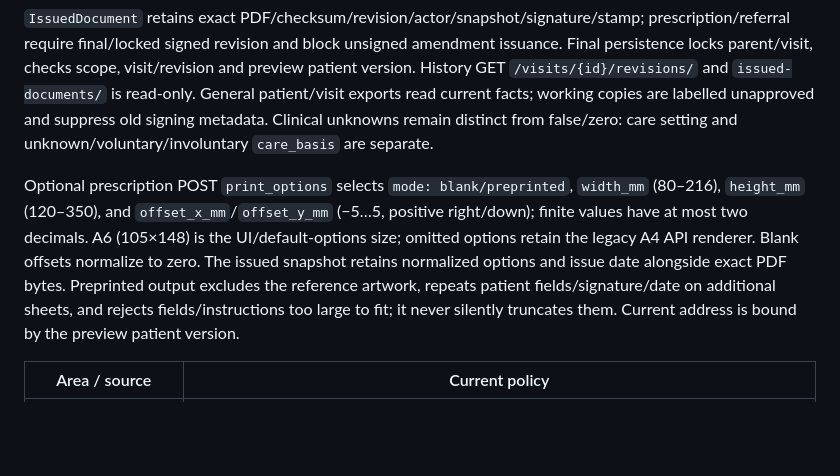
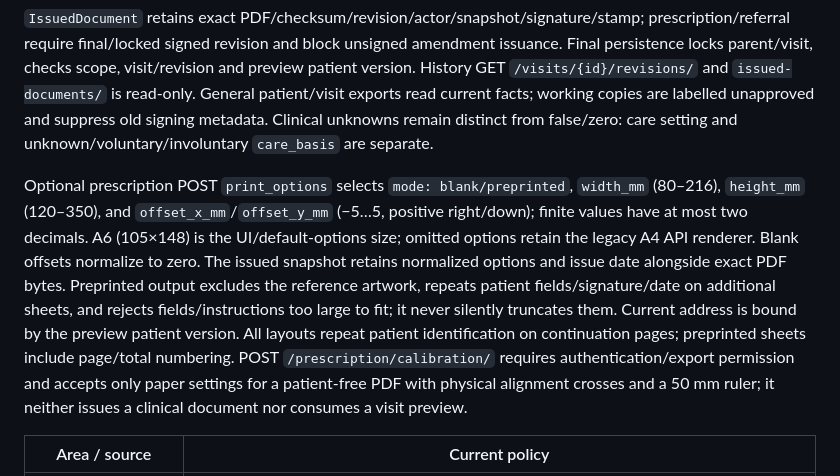
Before and after one commit to Hjjar-AI/Clinic-backend, a Markdown page: docs/contracts.md, the part around the change. GitHub-like rendering; blank space fills up the shorter version.

Commit message:
feat: Enhance prescription print options and verification checks for PDF outputs

```diff
--- a/docs/contracts.md
+++ b/docs/contracts.md
@@ -50,7 +50,7 @@ Visit owns working encounter narrative, diagnoses/medications/labs/scales and at
 
 `IssuedDocument` retains exact PDF/checksum/revision/actor/snapshot/signature/stamp; prescription/referral require final/locked signed revision and block unsigned amendment issuance. Final persistence locks parent/visit, checks scope, visit/revision and preview patient version. History GET `/visits/{id}/revisions/` and `issued-documents/` is read-only. General patient/visit exports read current facts; working copies are labelled unapproved and suppress old signing metadata. Clinical unknowns remain distinct from false/zero: care setting and unknown/voluntary/involuntary `care_basis` are separate.
 
-Optional prescription POST `print_options` selects `mode: blank/preprinted`, `width_mm` (80–216), `height_mm` (120–350), and `offset_x_mm`/`offset_y_mm` (−5…5, positive right/down); finite values have at most two decimals. A6 (105×148) is the UI/default-options size; omitted options retain the legacy A4 API renderer. Blank offsets normalize to zero. The issued snapshot retains normalized options and issue date alongside exact PDF bytes. Preprinted output excludes the reference artwork, repeats patient fields/signature/date on additional sheets, and rejects fields/instructions too large to fit; it never silently truncates them. Current address is bound by the preview patient version.
+Optional prescription POST `print_options` selects `mode: blank/preprinted`, `width_mm` (80–216), `height_mm` (120–350), and `offset_x_mm`/`offset_y_mm` (−5…5, positive right/down); finite values have at most two decimals. A6 (105×148) is the UI/default-options size; omitted options retain the legacy A4 API renderer. Blank offsets normalize to zero. The issued snapshot retains normalized options and issue date alongside exact PDF bytes. Preprinted output excludes the reference artwork, repeats patient fields/signature/date on additional sheets, and rejects fields/instructions too large to fit; it never silently truncates them. Current address is bound by the preview patient version. All layouts repeat patient identification on continuation pages; preprinted sheets include page/total numbering. POST `/prescription/calibration/` requires authentication/export permission and accepts only paper settings for a patient-free PDF with physical alignment crosses and a 50 mm ruler; it neither issues a clinical document nor consumes a visit preview.
 
 | Area / source | Current policy |
 | --- | --- |
```
Also changed, not shown: docs/verification.md (+1 -1 lines).
